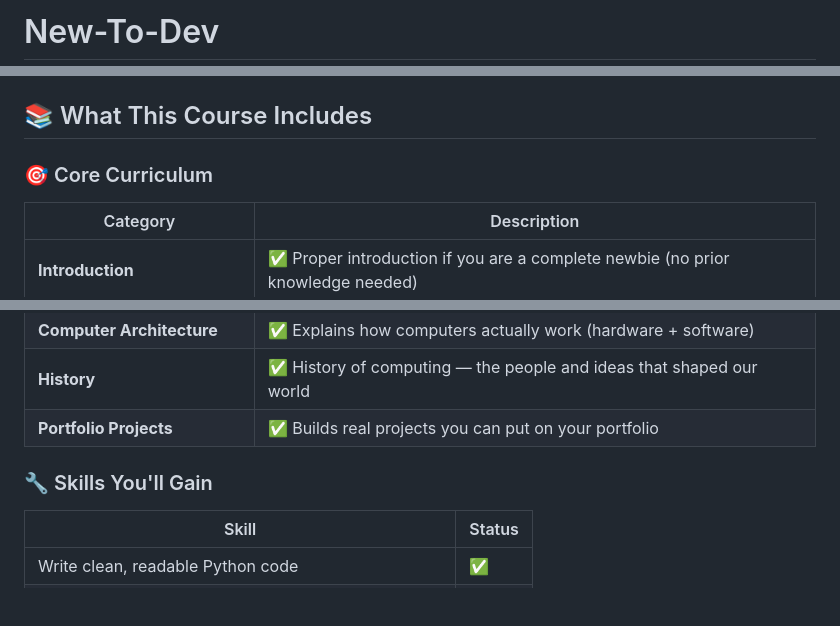
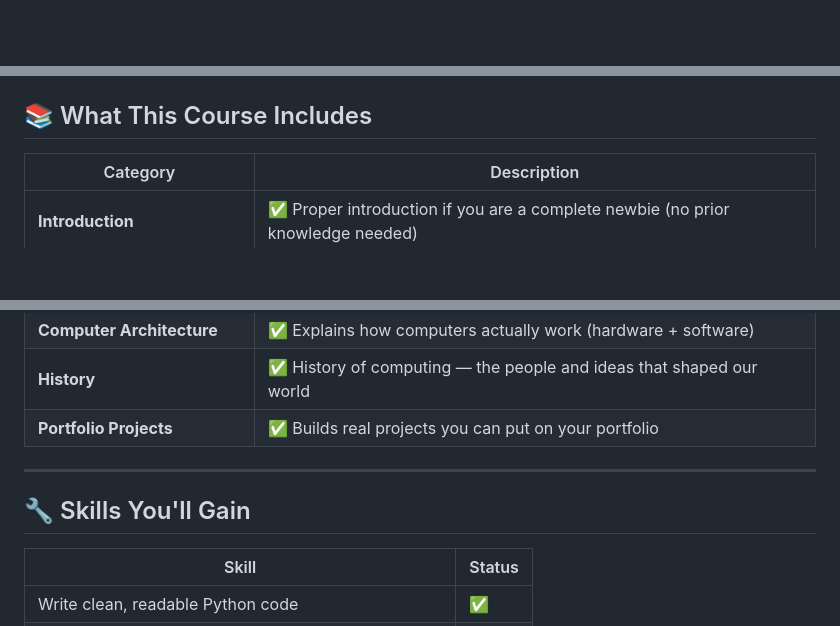
Before and after one commit to avaneesh12012/New-To-Dev, a Markdown page: README.md, 3 parts joined by grey strips. Rendered like a GitHub page; blank space fills up the shorter version.

```diff
--- a/README.md
+++ b/README.md
@@ -1,2 +1,4 @@
-# New-To-Dev
+<!-- ====================================================================== -->
+<!--                         🌟 BEAUTIFUL BANNER 🌟                         -->
+<!-- ====================================================================== -->
 
@@ -43,6 +96,4 @@ Hi, this `README` might look ugly because here we tell you some quick informatio
 ## 📚 What This Course Includes
-
-### 🎯 Core Curriculum
 
 | Category | Description |
 |----------|-------------|
@@ -55,7 +106,13 @@ Hi, this `README` might look ugly because here we tell you some quick informatio
 | **History** | ✅ History of computing — the people and ideas that shaped our world |
 | **Portfolio Projects** | ✅ Builds real projects you can put on your portfolio |
 
-### 🔧 Skills You'll Gain
+---
+
+<!-- ====================================================================== -->
+<!--                      🔧 SKILLS YOU'LL GAIN                            -->
+<!-- ====================================================================== -->
+
+## 🔧 Skills You'll Gain
 
 | Skill | Status |
 |-------|--------|
```
Also changed, not shown: other parts of README.md (+163 -186 lines).
